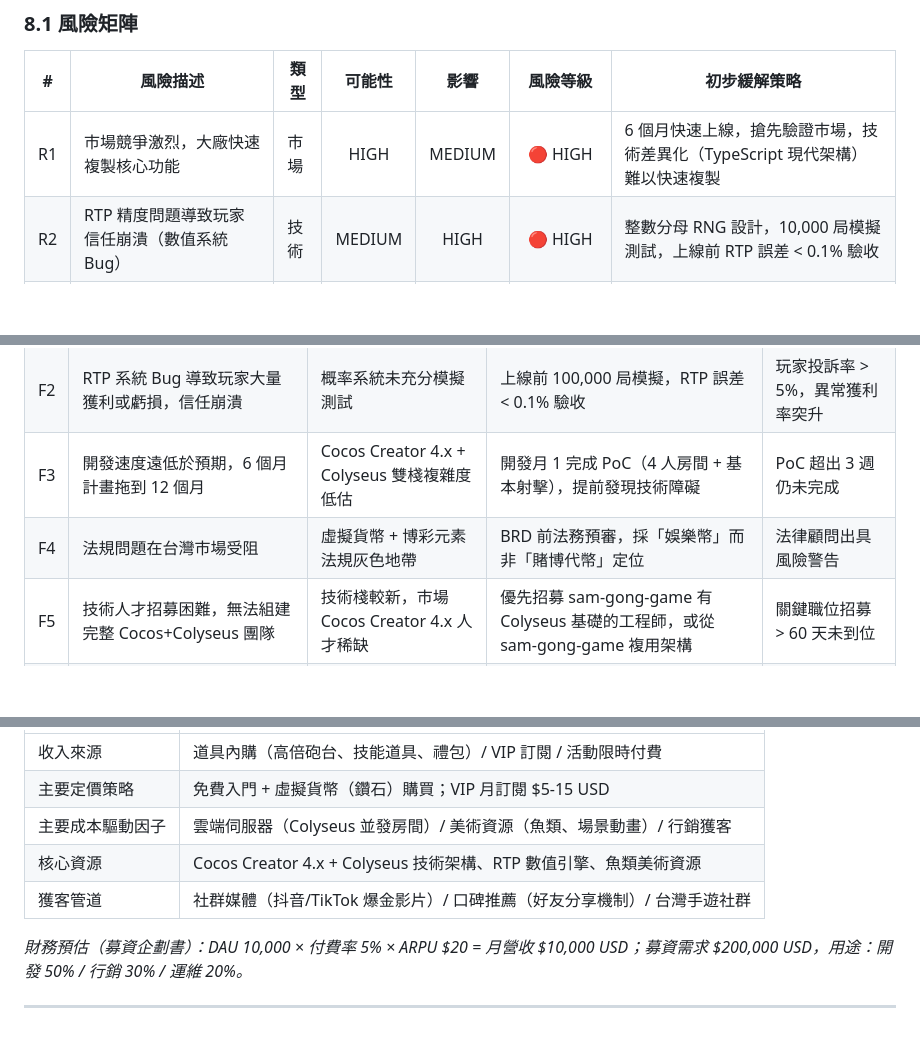
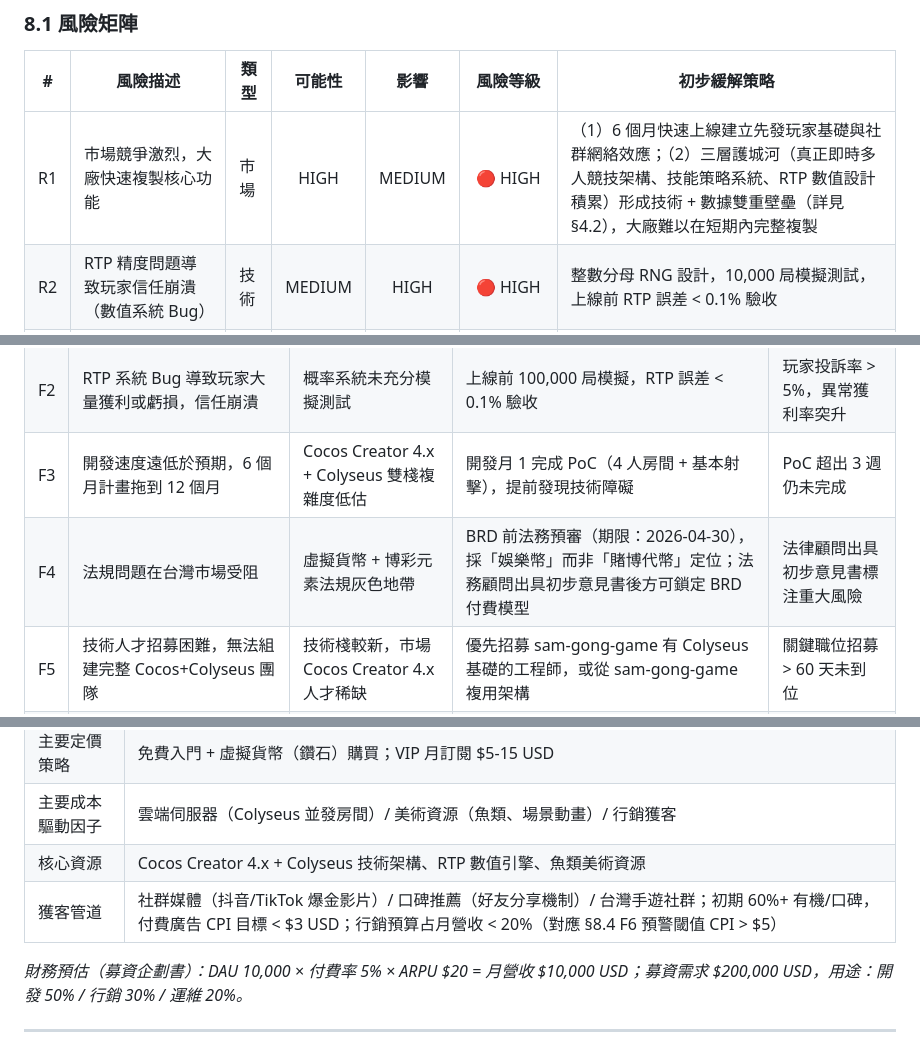
Before and after one commit to ibalasite/fishing-arcade-game, a Markdown page: docs/IDEA.md, 3 parts joined by grey strips. Rendered like a GitHub page; blank space fills up the shorter version.

```diff
--- a/docs/IDEA.md
+++ b/docs/IDEA.md
@@ -331,7 +331,7 @@
 
 | # | 風險描述 | 類型 | 可能性 | 影響 | 風險等級 | 初步緩解策略 |
 |---|---------|------|:------:|:----:|:------:|------------|
-| R1 | 市場競爭激烈，大廠快速複製核心功能 | 市場 | HIGH | MEDIUM | 🔴 HIGH | 6 個月快速上線，搶先驗證市場，技術差異化（TypeScript 現代架構）難以快速複製 |
+| R1 | 市場競爭激烈，大廠快速複製核心功能 | 市場 | HIGH | MEDIUM | 🔴 HIGH | （1）6 個月快速上線建立先發玩家基礎與社群網絡效應；（2）三層護城河（真正即時多人競技架構、技能策略系統、RTP 數值設計積累）形成技術 + 數據雙重壁壘（詳見 §4.2），大廠難以在短期內完整複製 |
 | R2 | RTP 精度問題導致玩家信任崩潰（數值系統 Bug） | 技術 | MEDIUM | HIGH | 🔴 HIGH | 整數分母 RNG 設計，10,000 局模擬測試，上線前 RTP 誤差 < 0.1% 驗收 |
 | R3 | Colyseus 服務器在 DAU 10K 下出現單點瓶頸 | 技術 | MEDIUM | HIGH | 🟡 MEDIUM | 分房間架構天然隔離，提前 k8s 水平擴容測試，p99 < 100ms SLA |
 | R4 | 法規風險：虛擬貨幣 + 博彩元素在部分東南亞市場不合規 | 法規 | MEDIUM | HIGH | 🔴 HIGH | 上市前法務審查各目標市場法規，MVP 先在台灣驗證，東南亞分市場評估 |
@@ -358,7 +369,7 @@
 | F1 | 玩家覺得「多人競技」與競品無感，留存無改善 | 社交張力設計不足，搶魚機制缺乏即時感 | MVP 前玩法原型測試（N ≥ 10 玩家），收集即時反饋 | 首週平均局數 < 3 局/人/日 |
 | F2 | RTP 系統 Bug 導致玩家大量獲利或虧損，信任崩潰 | 概率系統未充分模擬測試 | 上線前 100,000 局模擬，RTP 誤差 < 0.1% 驗收 | 玩家投訴率 > 5%，異常獲利率突升 |
 | F3 | 開發速度遠低於預期，6 個月計畫拖到 12 個月 | Cocos Creator 4.x + Colyseus 雙棧複雜度低估 | 開發月 1 完成 PoC（4 人房間 + 基本射擊），提前發現技術障礙 | PoC 超出 3 週仍未完成 |
-| F4 | 法規問題在台灣市場受阻 | 虛擬貨幣 + 博彩元素法規灰色地帶 | BRD 前法務預審，採「娛樂幣」而非「賭博代幣」定位 | 法律顧問出具風險警告 |
+| F4 | 法規問題在台灣市場受阻 | 虛擬貨幣 + 博彩元素法規灰色地帶 | BRD 前法務預審（期限：2026-04-30），採「娛樂幣」而非「賭博代幣」定位；法務顧問出具初步意見書後方可鎖定 BRD 付費模型 | 法律顧問出具初步意見書標注重大風險 |
 | F5 | 技術人才招募困難，無法組建完整 Cocos+Colyseus 團隊 | 技術棧較新，市場 Cocos Creator 4.x 人才稀缺 | 優先招募 sam-gong-game 有 Colyseus 基礎的工程師，或從 sam-gong-game 複用架構 | 關鍵職位招募 > 60 天未到位 |
 | F6 | 用戶獲取成本過高，行銷費用吃光 $200K 募資 | 台灣/東南亞手遊獲客競爭激烈，CPI 飆高 | 優先社群口碑行銷（口碑分享機制內置於遊戲），延後付費廣告至數值驗證後 | 前 30 天 CPI > $5，月 ROI < 1 |
 
@@ -376,7 +387,7 @@
 | 主要定價策略 | 免費入門 + 虛擬貨幣（鑽石）購買；VIP 月訂閱 $5-15 USD |
 | 主要成本驅動因子 | 雲端伺服器（Colyseus 並發房間）/ 美術資源（魚類、場景動畫）/ 行銷獲客 |
 | 核心資源 | Cocos Creator 4.x + Colyseus 技術架構、RTP 數值引擎、魚類美術資源 |
-| 獲客管道 | 社群媒體（抖音/TikTok 爆金影片）/ 口碑推薦（好友分享機制）/ 台灣手遊社群 |
+| 獲客管道 | 社群媒體（抖音/TikTok 爆金影片）/ 口碑推薦（好友分享機制）/ 台灣手遊社群；初期 60%+ 有機/口碑，付費廣告 CPI 目標 < $3 USD；行銷預算占月營收 < 20%（對應 §8.4 F6 預警閾值 CPI > $5） |
 
 *財務預估（募資企劃書）：DAU 10,000 × 付費率 5% × ARPU $20 = 月營收 $10,000 USD；募資需求 $200,000 USD，用途：開發 50% / 行銷 30% / 運維 20%。*
 
```
Also changed, not shown: other parts of docs/IDEA.md (+16 -4 lines).
